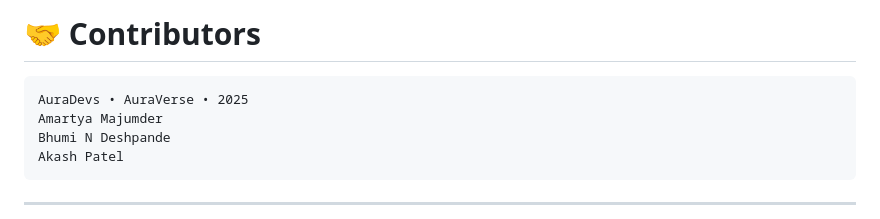
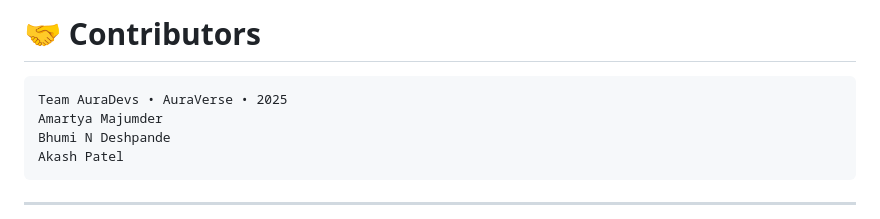
Before and after one commit to AuraDevs12/Dynamic-ETL-Pipeline, a Markdown page: README.md, the part around one of its changes. Rendered like a GitHub page.

Commit message:
Update pipeline steps and contributor names in README

````diff
--- a/README.md
+++ b/README.md
@@ -269,7 +269,7 @@ Pipeline statistics.
 
 # 🤝 **Contributors**
 ```
-AuraDevs • AuraVerse • 2025
+Team AuraDevs • AuraVerse • 2025
 Amartya Majumder
 Bhumi N Deshpande
 Akash Patel
````
Also changed, not shown: other parts of README.md (+2 -2 lines).
